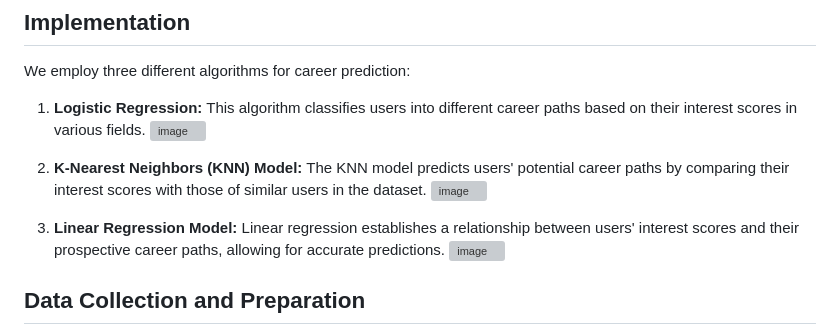
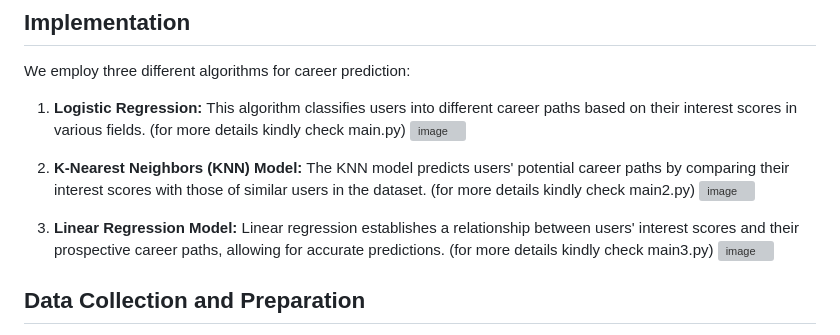
Before and after one commit to AnivartakJ/Career-Prediction-Model-Career.io-, a Markdown page: README.md, the part around the change. Rendered like a GitHub page; grey boxes are pictures that could not be loaded.

```diff
--- a/README.md
+++ b/README.md
@@ -39,13 +39,13 @@ Each user provides scores ranging from 0 to 10 for each field, indicating their
 
 We employ three different algorithms for career prediction:
 
-1. **Logistic Regression:** This algorithm classifies users into different career paths based on their interest scores in various fields.
+1. **Logistic Regression:** This algorithm classifies users into different career paths based on their interest scores in various fields. (for more details kindly  check main.py)
    ![image](https://github.com/AnivartakJ/Career-Prediction-Model-Career.io-/assets/126934403/08044f34-5696-4741-953c-ac5c64104db5)
 
-3. **K-Nearest Neighbors (KNN) Model:** The KNN model predicts users' potential career paths by comparing their interest scores with those of similar users in the dataset.
+3. **K-Nearest Neighbors (KNN) Model:** The KNN model predicts users' potential career paths by comparing their interest scores with those of similar users in the dataset. (for more details kindly  check main2.py)
    ![image](https://github.com/AnivartakJ/Career-Prediction-Model-Career.io-/assets/126934403/44abccb7-e050-4c22-a72a-3b1673afa9e5)
 
-5. **Linear Regression Model:** Linear regression establishes a relationship between users' interest scores and their prospective career paths, allowing for accurate predictions.
+5. **Linear Regression Model:** Linear regression establishes a relationship between users' interest scores and their prospective career paths, allowing for accurate predictions. (for more details kindly  check main3.py)
    ![image](https://github.com/AnivartakJ/Career-Prediction-Model-Career.io-/assets/126934403/095e390b-9995-407d-846a-92423eb83ad9)
 
 
```
